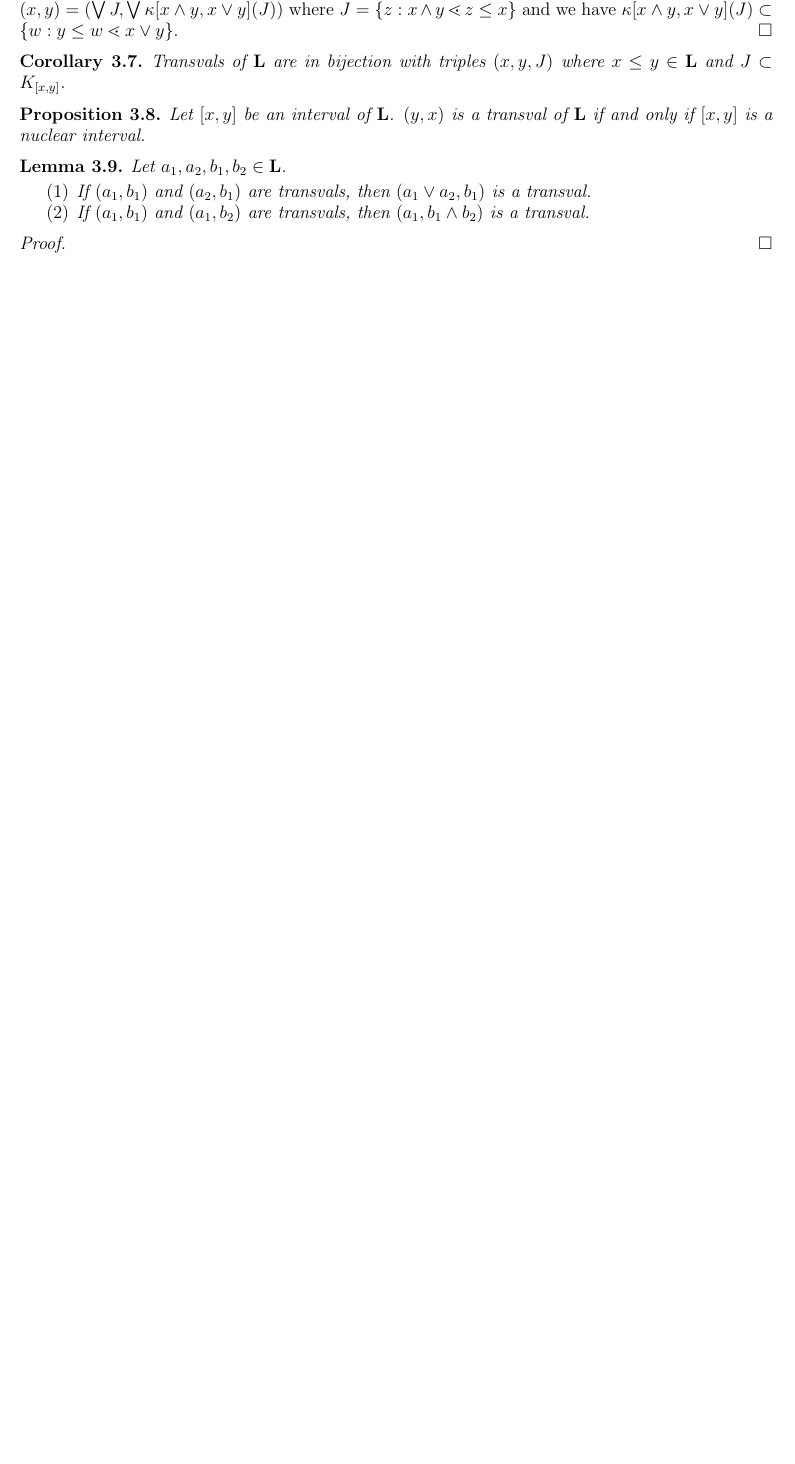
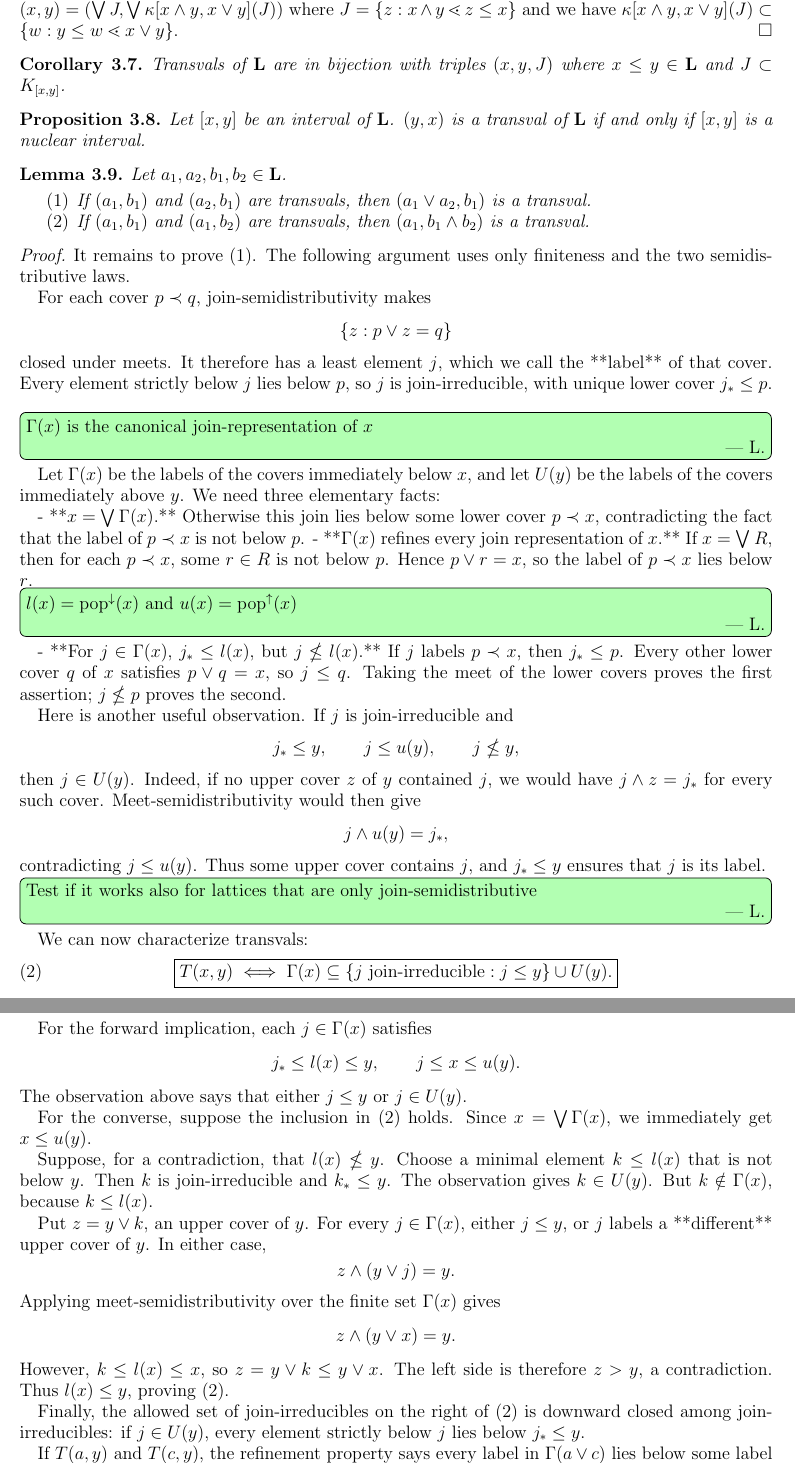
Before and after one commit to LudovicSchwob/Transvalles, a LaTeX paper (Transvals.tex): part of page 4 of 13 before the commit and two parts of pages 4 and 5 of 15 after it, the two joined at a grey line, cut so that both start at the same text, the shorter picture padded with empty space. Compiled offline with pdfLaTeX.

Commit message:
added "proof" of the lemma

```diff
--- a/Transvals.tex
+++ b/Transvals.tex
@@ -266,7 +266,66 @@ The join of two nuclear intervals is given by $[x_1,y_1]\vee[x_2,y_2]=\left[\pop
     \end{enumerate}
   \end{lem}
   \begin{proof}
+    It remains to prove (1). The following argument uses only finiteness and the two semidistributive laws.
 
+    For each cover \(p\prec q\), join-semidistributivity makes
+    \[
+    \{z:p\vee z=q\}
+    \]
+    closed under meets. It therefore has a least element \(j\), which we call the **label** of that cover. Every element strictly below \(j\) lies below \(p\), so \(j\) is join-irreducible, with unique lower cover \(j_*\le p\).
+    \ludovic{$\Gamma(x)$ is the canonical join-representation of $x$}
+    Let \(\Gamma(x)\) be the labels of the covers immediately below \(x\), and let \(U(y)\) be the labels of the covers immediately above \(y\). We need three elementary facts:
+
+    - **\(x=\bigvee\Gamma(x)\).** Otherwise this join lies below some lower cover \(p\prec x\), contradicting the fact that the label of \(p\prec x\) is not below \(p\).
+    - **\(\Gamma(x)\) refines every join representation of \(x\).** If \(x=\bigvee R\), then for each \(p\prec x\), some \(r\in R\) is not below \(p\). Hence \(p\vee r=x\), so the label of \(p\prec x\) lies below \(r\).
+   \ludovic{$l(x)=\popdown(x)$ and $u(x)=\popup(x)$}
+    - **For \(j\in\Gamma(x)\), \(j_*\le l(x)\), but \(j\nleq l(x)\).** If \(j\) labels \(p\prec x\), then \(j_*\le p\). Every other lower cover \(q\) of \(x\) satisfies \(p\vee q=x\), so \(j\le q\). Taking the meet of the lower covers proves the first assertion; \(j\nleq p\) proves the second.
+
+    Here is another useful observation. If \(j\) is join-irreducible and
+    \[
+    j_*\le y,\qquad j\le u(y),\qquad j\nleq y,
+    \]
+    then \(j\in U(y)\). Indeed, if no upper cover \(z\) of \(y\) contained \(j\), we would have \(j\wedge z=j_*\) for every such cover. Meet-semidistributivity would then give
+    \[
+    j\wedge u(y)=j_*,
+    \]
+    contradicting \(j\le u(y)\). Thus some upper cover contains \(j\), and \(j_*\le y\) ensures that \(j\) is its label.
+
+    \ludovic{Test if it works also for lattices that are only join-semidistributive}
+    We can now characterize transvals:
+    \[
+    \boxed{
+    T(x,y)\iff
+    \Gamma(x)\subseteq
+    \{j\text{ join-irreducible}:j\le y\}\cup U(y).
+    }\tag{2}
+    \]
+
+    For the forward implication, each \(j\in\Gamma(x)\) satisfies
+    \[
+    j_*\le l(x)\le y,\qquad j\le x\le u(y).
+    \]
+    The observation above says that either \(j\le y\) or \(j\in U(y)\).
+
+    For the converse, suppose the inclusion in (2) holds. Since \(x=\bigvee\Gamma(x)\), we immediately get \(x\le u(y)\).
+
+    Suppose, for a contradiction, that \(l(x)\nleq y\). Choose a minimal element \(k\le l(x)\) that is not below \(y\). Then \(k\) is join-irreducible and \(k_*\le y\). The observation gives \(k\in U(y)\). But \(k\notin\Gamma(x)\), because \(k\le l(x)\).
+
+    Put \(z=y\vee k\), an upper cover of \(y\). For every \(j\in\Gamma(x)\), either \(j\le y\), or \(j\) labels a **different** upper cover of \(y\). In either case,
+    \[
+    z\wedge(y\vee j)=y.
+    \]
+    Applying meet-semidistributivity over the finite set \(\Gamma(x)\) gives
+    \[
+    z\wedge(y\vee x)=y.
+    \]
+    However, \(k\le l(x)\le x\), so \(z=y\vee k\le y\vee x\). The left side is therefore \(z>y\), a contradiction. Thus \(l(x)\le y\), proving (2).
+
+    Finally, the allowed set of join-irreducibles on the right of (2) is downward closed among join-irreducibles: if \(j\in U(y)\), every element strictly below \(j\) lies below \(j_*\le y\).
+
+    If \(T(a,y)\) and \(T(c,y)\), the refinement property says every label in \(\Gamma(a\vee c)\) lies below some label in \(\Gamma(a)\cup\Gamma(c)\). It therefore remains in that allowed set. By (2), \(T(a\vee c,y)\).
+
+    Applying the same argument to the dual lattice proves the meet statement in (1), completing the proof. \(\square\)
   \end{proof}
 
   \begin{cor}
```
